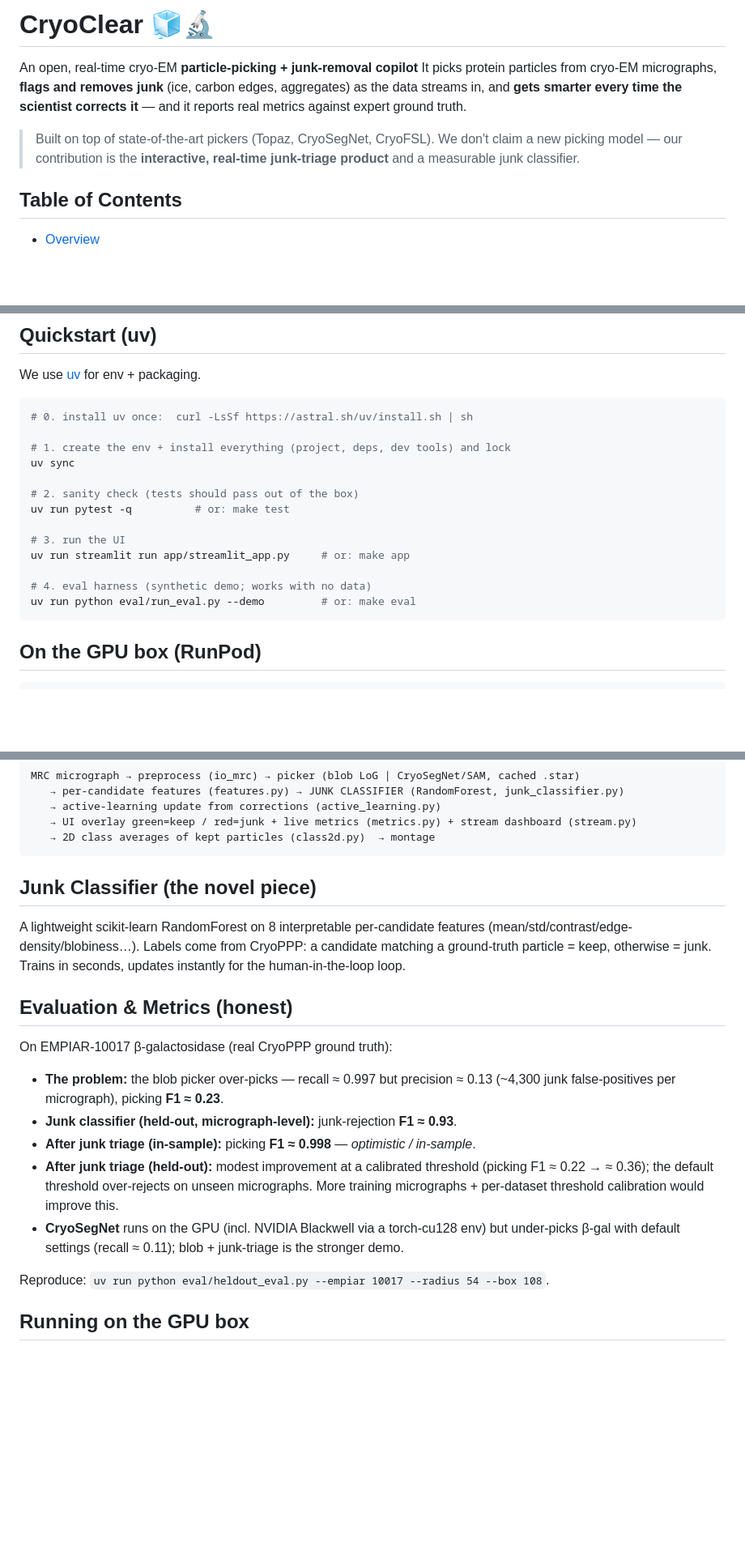
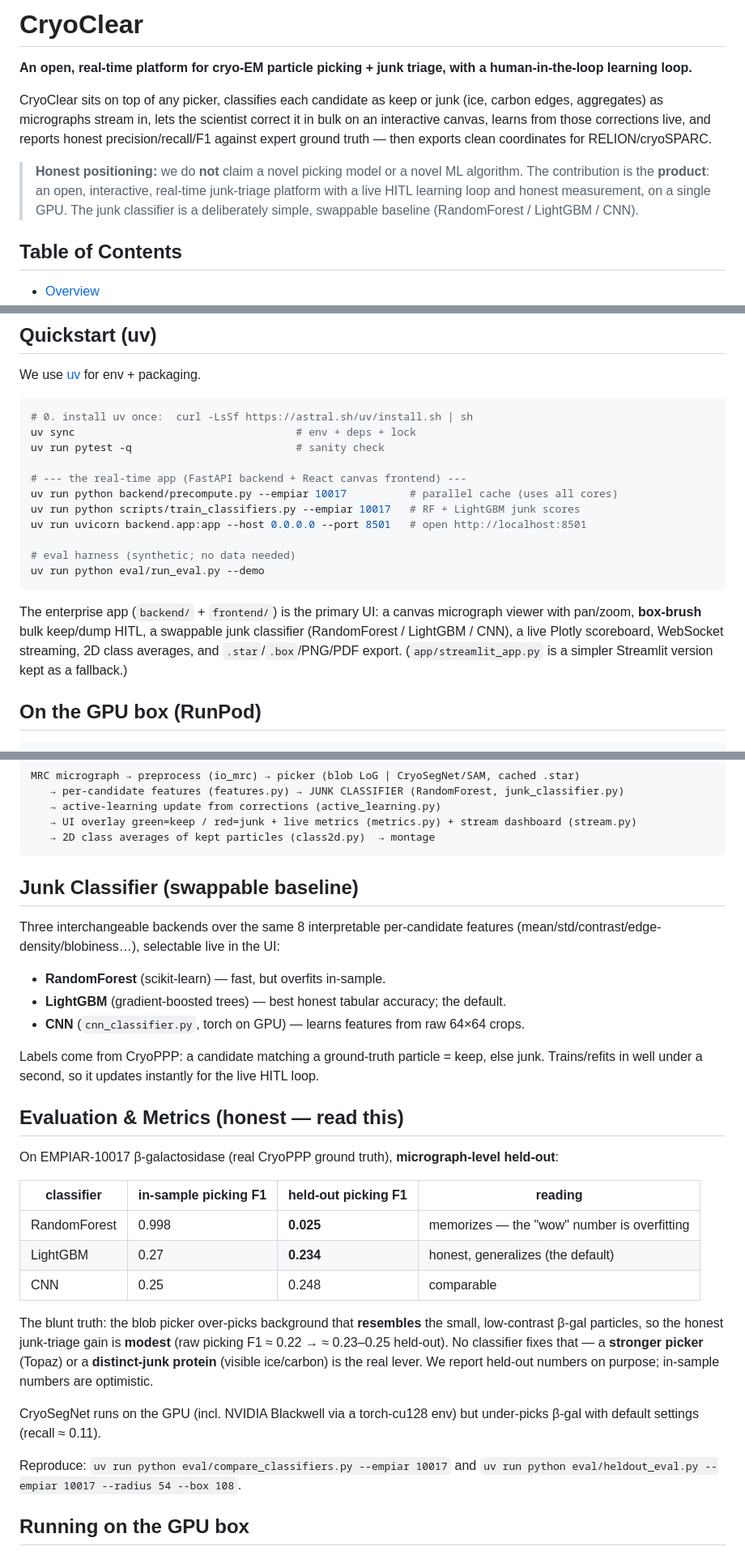
Before and after one commit to linbbcooperi/CryoClear, a Markdown page: README.md, 3 parts joined by grey strips. Shown at 81% size. GitHub-like rendering; blank space fills up the shorter version.

Commit message:
docs: README rewrite — platform + HITL framing, new FastAPI/React app, honest RF-vs-LightGBM comparison
Co-Authored-By: Claude Opus 4.8 <noreply@anthropic.com>

````diff
--- a/README.md
+++ b/README.md
@@ -1,9 +1,10 @@
-# CryoClear 🧊🔬
+# CryoClear
 
-An open, real-time cryo-EM **particle-picking + junk-removal copilot**
-It picks protein particles from cryo-EM micrographs, **flags and removes junk** (ice, carbon edges, aggregates) as the data streams in, and **gets smarter every time the scientist corrects it** — and it reports real metrics against expert ground truth.
+**An open, real-time platform for cryo-EM particle picking + junk triage, with a human-in-the-loop learning loop.**
 
-> Built on top of state-of-the-art pickers (Topaz, CryoSegNet, CryoFSL). We don't claim a new picking model — our contribution is the **interactive, real-time junk-triage product** and a measurable junk classifier.
+CryoClear sits on top of any picker, classifies each candidate as keep or junk (ice, carbon edges, aggregates) as micrographs stream in, lets the scientist correct it in bulk on an interactive canvas, learns from those corrections live, and reports honest precision/recall/F1 against expert ground truth — then exports clean coordinates for RELION/cryoSPARC.
+
+> **Honest positioning:** we do **not** claim a novel picking model or a novel ML algorithm. The contribution is the **product**: an open, interactive, real-time junk-triage platform with a live HITL learning loop and honest measurement, on a single GPU. The junk classifier is a deliberately simple, swappable baseline (RandomForest / LightGBM / CNN).
 
 ## Table of Contents
 
@@ -42,19 +43,23 @@ We use [uv](https://docs.astral.sh/uv/) for env + packaging.
 
 ```bash
 # 0. install uv once:  curl -LsSf https://astral.sh/uv/install.sh | sh
+uv sync                                   # env + deps + lock
+uv run pytest -q                          # sanity check
 
-# 1. create the env + install everything (project, deps, dev tools) and lock
-uv sync
+# --- the real-time app (FastAPI backend + React canvas frontend) ---
+uv run python backend/precompute.py --empiar 10017          # parallel cache (uses all cores)
+uv run python scripts/train_classifiers.py --empiar 10017   # RF + LightGBM junk scores
+uv run uvicorn backend.app:app --host 0.0.0.0 --port 8501   # open http://localhost:8501
 
-# 2. sanity check (tests should pass out of the box)
-uv run pytest -q          # or: make test
+# eval harness (synthetic; no data needed)
+uv run python eval/run_eval.py --demo
+```
 
-# 3. run the UI
-uv run streamlit run app/streamlit_app.py     # or: make app
-
-# 4. eval harness (synthetic demo; works with no data)
-uv run python eval/run_eval.py --demo         # or: make eval
-```
+The enterprise app (`backend/` + `frontend/`) is the primary UI: a canvas micrograph
+viewer with pan/zoom, **box-brush** bulk keep/dump HITL, a swappable junk classifier
+(RandomForest / LightGBM / CNN), a live Plotly scoreboard, WebSocket streaming, 2D class
+averages, and `.star`/`.box`/PNG/PDF export. (`app/streamlit_app.py` is a simpler
+Streamlit version kept as a fallback.)
 
 ## On the GPU box (RunPod)
 
@@ -91,29 +96,39 @@ MRC micrograph → preprocess (io_mrc) → picker (blob LoG | CryoSegNet/SAM, ca
    → 2D class averages of kept particles (class2d.py)  → montage
 ```
 
-## Junk Classifier (the novel piece)
+## Junk Classifier (swappable baseline)
 
-A lightweight scikit-learn RandomForest on 8 interpretable per-candidate features
-(mean/std/contrast/edge-density/blobiness…). Labels come from CryoPPP: a candidate
-matching a ground-truth particle = keep, otherwise = junk. Trains in seconds, updates
-instantly for the human-in-the-loop loop.
+Three interchangeable backends over the same 8 interpretable per-candidate features
+(mean/std/contrast/edge-density/blobiness…), selectable live in the UI:
 
-## Evaluation & Metrics (honest)
+- **RandomForest** (scikit-learn) — fast, but overfits in-sample.
+- **LightGBM** (gradient-boosted trees) — best honest tabular accuracy; the default.
+- **CNN** (`cnn_classifier.py`, torch on GPU) — learns features from raw 64×64 crops.
 
-On EMPIAR-10017 β-galactosidase (real CryoPPP ground truth):
+Labels come from CryoPPP: a candidate matching a ground-truth particle = keep, else junk.
+Trains/refits in well under a second, so it updates instantly for the live HITL loop.
 
-- **The problem:** the blob picker over-picks — recall ≈ 0.997 but precision ≈ 0.13
-  (~4,300 junk false-positives per micrograph), picking **F1 ≈ 0.23**.
-- **Junk classifier (held-out, micrograph-level):** junk-rejection **F1 ≈ 0.93**.
-- **After junk triage (in-sample):** picking **F1 ≈ 0.998** — *optimistic / in-sample*.
-- **After junk triage (held-out):** modest improvement at a calibrated threshold
-  (picking F1 ≈ 0.22 → ≈ 0.36); the default threshold over-rejects on unseen micrographs.
-  More training micrographs + per-dataset threshold calibration would improve this.
-- **CryoSegNet** runs on the GPU (incl. NVIDIA Blackwell via a torch-cu128 env) but
-  under-picks β-gal with default settings (recall ≈ 0.11); blob + junk-triage is the
-  stronger demo.
+## Evaluation & Metrics (honest — read this)
 
-Reproduce: `uv run python eval/heldout_eval.py --empiar 10017 --radius 54 --box 108`.
+On EMPIAR-10017 β-galactosidase (real CryoPPP ground truth), **micrograph-level held-out**:
+
+| classifier | in-sample picking F1 | **held-out** picking F1 | reading |
+|---|---|---|---|
+| RandomForest | 0.998 | **0.025** | memorizes — the "wow" number is overfitting |
+| LightGBM | 0.27 | **0.234** | honest, generalizes (the default) |
+| CNN | 0.25 | 0.248 | comparable |
+
+The blunt truth: the blob picker over-picks background that **resembles** the small,
+low-contrast β-gal particles, so the honest junk-triage gain is **modest** (raw picking
+F1 ≈ 0.22 → ≈ 0.23–0.25 held-out). No classifier fixes that — a **stronger picker**
+(Topaz) or a **distinct-junk protein** (visible ice/carbon) is the real lever. We report
+held-out numbers on purpose; in-sample numbers are optimistic.
+
+CryoSegNet runs on the GPU (incl. NVIDIA Blackwell via a torch-cu128 env) but under-picks
+β-gal with default settings (recall ≈ 0.11).
+
+Reproduce: `uv run python eval/compare_classifiers.py --empiar 10017` and
+`uv run python eval/heldout_eval.py --empiar 10017 --radius 54 --box 108`.
 
 ## Running on the GPU box
 
````
